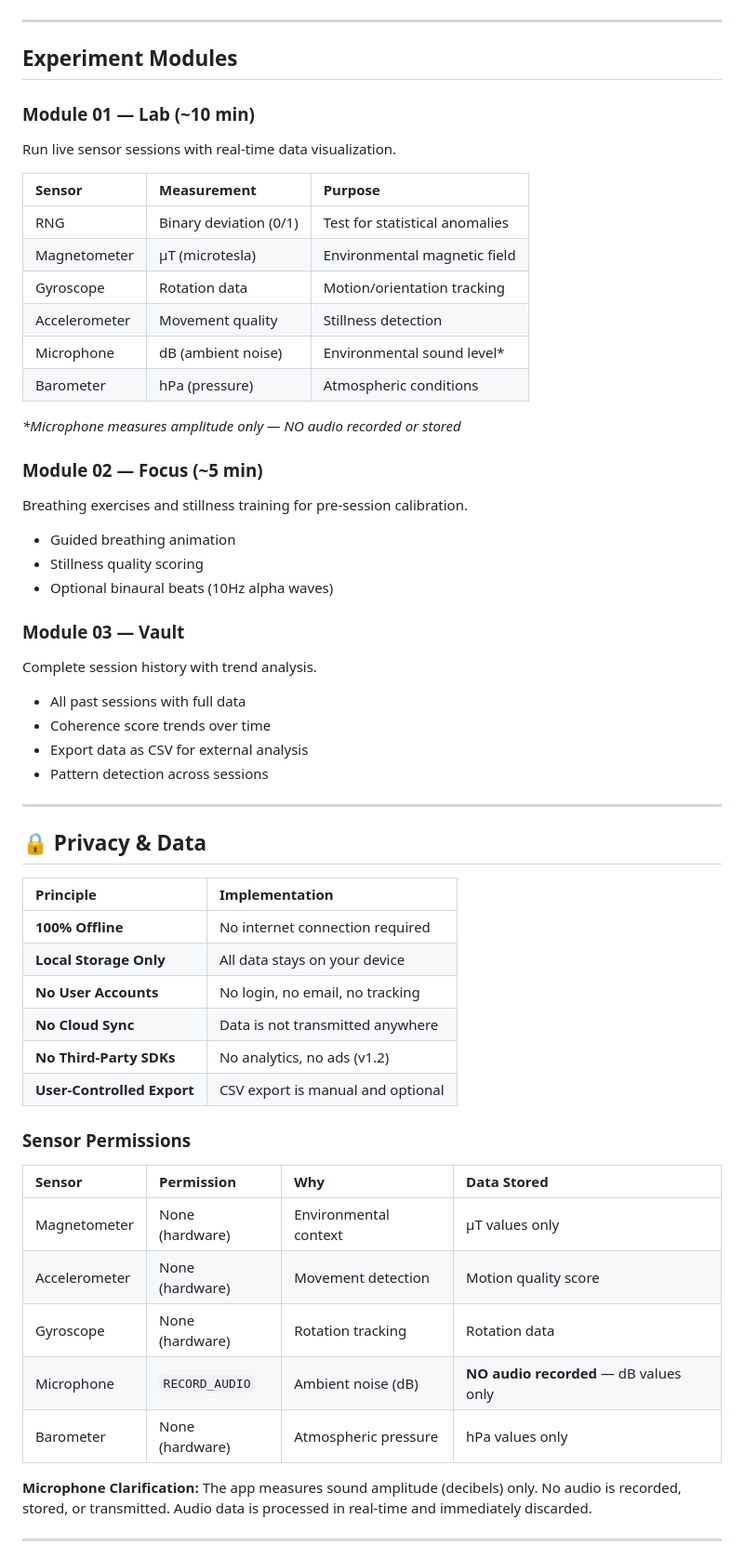
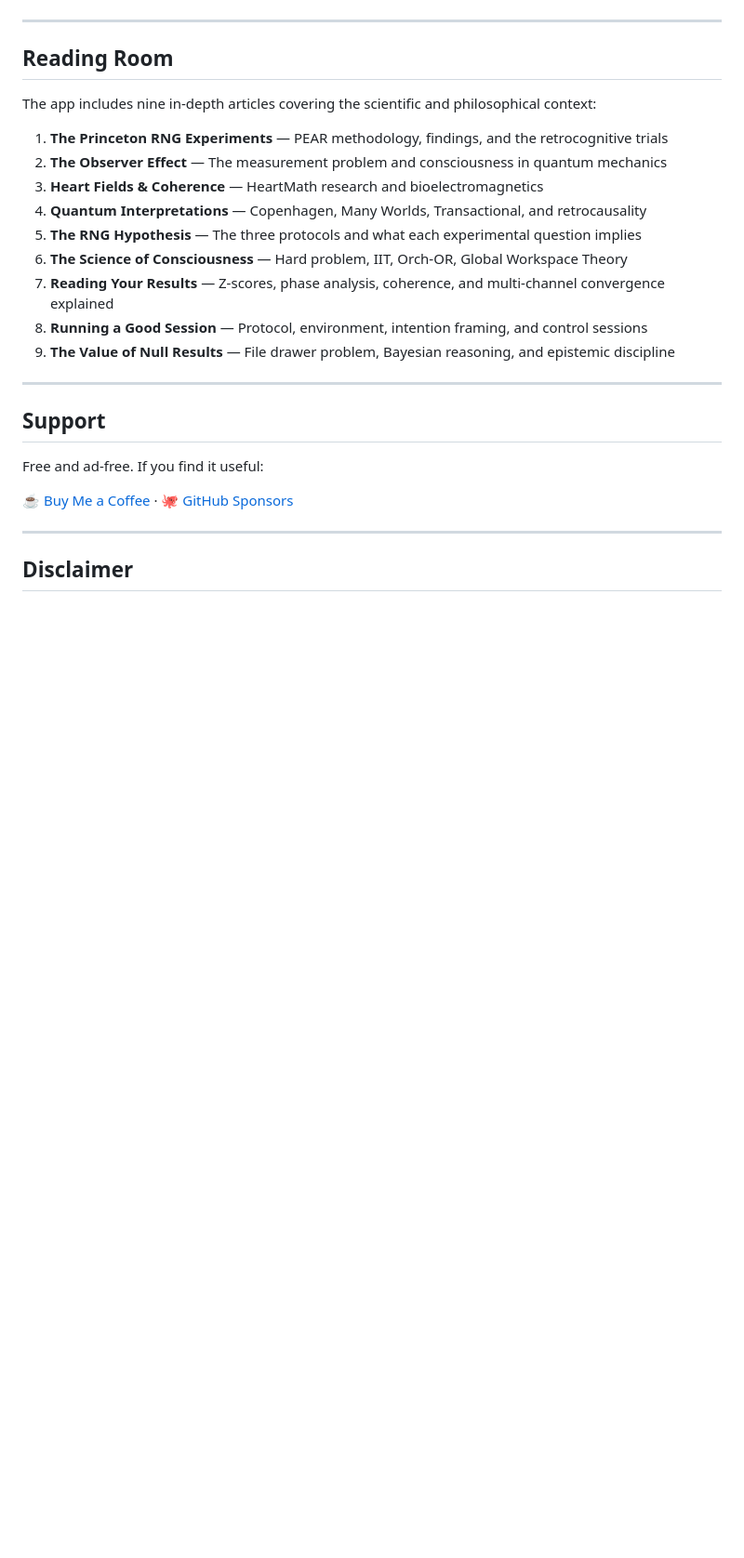
Before and after one commit to WickedDarko/mind-influence-lab, a Markdown page: README.md, the part around one of its changes. Shown at 93% size. Rendered like a GitHub page; blank space fills up the shorter version.

```diff
--- a/README.md
+++ b/README.md
@@ -48,62 +67,31 @@ Understand the theoretical foundations before experimenting:
 
 ---
 
-##  Experiment Modules
+## Reading Room
 
-### Module 01 — Lab (~10 min)
-Run live sensor sessions with real-time data visualization.
+The app includes nine in-depth articles covering the scientific and philosophical context:
 
-| Sensor | Measurement | Purpose |
-| :--- | :--- | :--- |
-| RNG | Binary deviation (0/1) | Test for statistical anomalies |
-| Magnetometer | μT (microtesla) | Environmental magnetic field |
-| Gyroscope | Rotation data | Motion/orientation tracking |
-| Accelerometer | Movement quality | Stillness detection |
-| Microphone | dB (ambient noise) | Environmental sound level* |
-| Barometer | hPa (pressure) | Atmospheric conditions |
+1. **The Princeton RNG Experiments** — PEAR methodology, findings, and the retrocognitive trials
+2. **The Observer Effect** — The measurement problem and consciousness in quantum mechanics
+3. **Heart Fields & Coherence** — HeartMath research and bioelectromagnetics
+4. **Quantum Interpretations** — Copenhagen, Many Worlds, Transactional, and retrocausality
+5. **The RNG Hypothesis** — The three protocols and what each experimental question implies
+6. **The Science of Consciousness** — Hard problem, IIT, Orch-OR, Global Workspace Theory
+7. **Reading Your Results** — Z-scores, phase analysis, coherence, and multi-channel convergence explained
+8. **Running a Good Session** — Protocol, environment, intention framing, and control sessions
+9. **The Value of Null Results** — File drawer problem, Bayesian reasoning, and epistemic discipline
 
-*\*Microphone measures amplitude only — NO audio recorded or stored*
 
-### Module 02 — Focus (~5 min)
-Breathing exercises and stillness training for pre-session calibration.
-
-- Guided breathing animation
-- Stillness quality scoring
-- Optional binaural beats (10Hz alpha waves)
-
-### Module 03 — Vault
-Complete session history with trend analysis.
-
-- All past sessions with full data
-- Coherence score trends over time
-- Export data as CSV for external analysis
-- Pattern detection across sessions
 
 ---
 
-## 🔒 Privacy & Data
+## Support
 
-| Principle | Implementation |
-| :--- | :--- |
-| **100% Offline** | No internet connection required |
-| **Local Storage Only** | All data stays on your device |
-| **No User Accounts** | No login, no email, no tracking |
-| **No Cloud Sync** | Data is not transmitted anywhere |
-| **No Third-Party SDKs** | No analytics, no ads (v1.2) |
-| **User-Controlled Export** | CSV export is manual and optional |
+Free and ad-free. If you find it useful:
 
-### Sensor Permissions
-
-| Sensor | Permission | Why | Data Stored |
-| :--- | :--- | :--- | :--- |
-| Magnetometer | None (hardware) | Environmental context | μT values only |
-| Accelerometer | None (hardware) | Movement detection | Motion quality score |
-| Gyroscope | None (hardware) | Rotation tracking | Rotation data |
-| Microphone | `RECORD_AUDIO` | Ambient noise (dB) | **NO audio recorded** — dB values only |
-| Barometer | None (hardware) | Atmospheric pressure | hPa values only |
-
-**Microphone Clarification:** The app measures sound amplitude (decibels) only. No audio is recorded, stored, or transmitted. Audio data is processed in real-time and immediately discarded.
+[☕ Buy Me a Coffee](https://buymeacoffee.com/kannanlukom) · [🐙 GitHub Sponsors](https://github.com/sponsors/wickeddarko)
 
 ---
 
+## Disclaimer
 
```
Also changed, not shown: other parts of README.md (+50 -105 lines).
